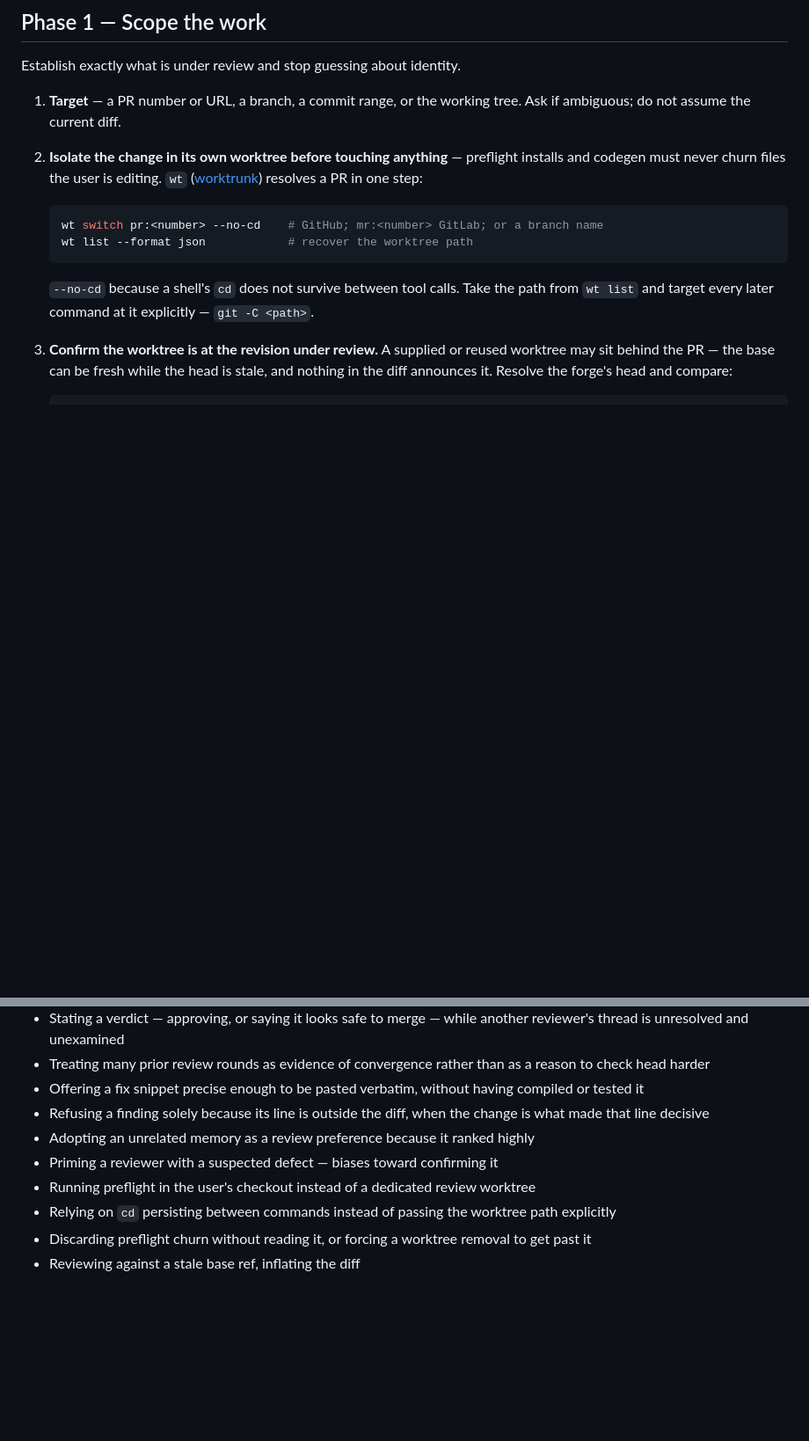
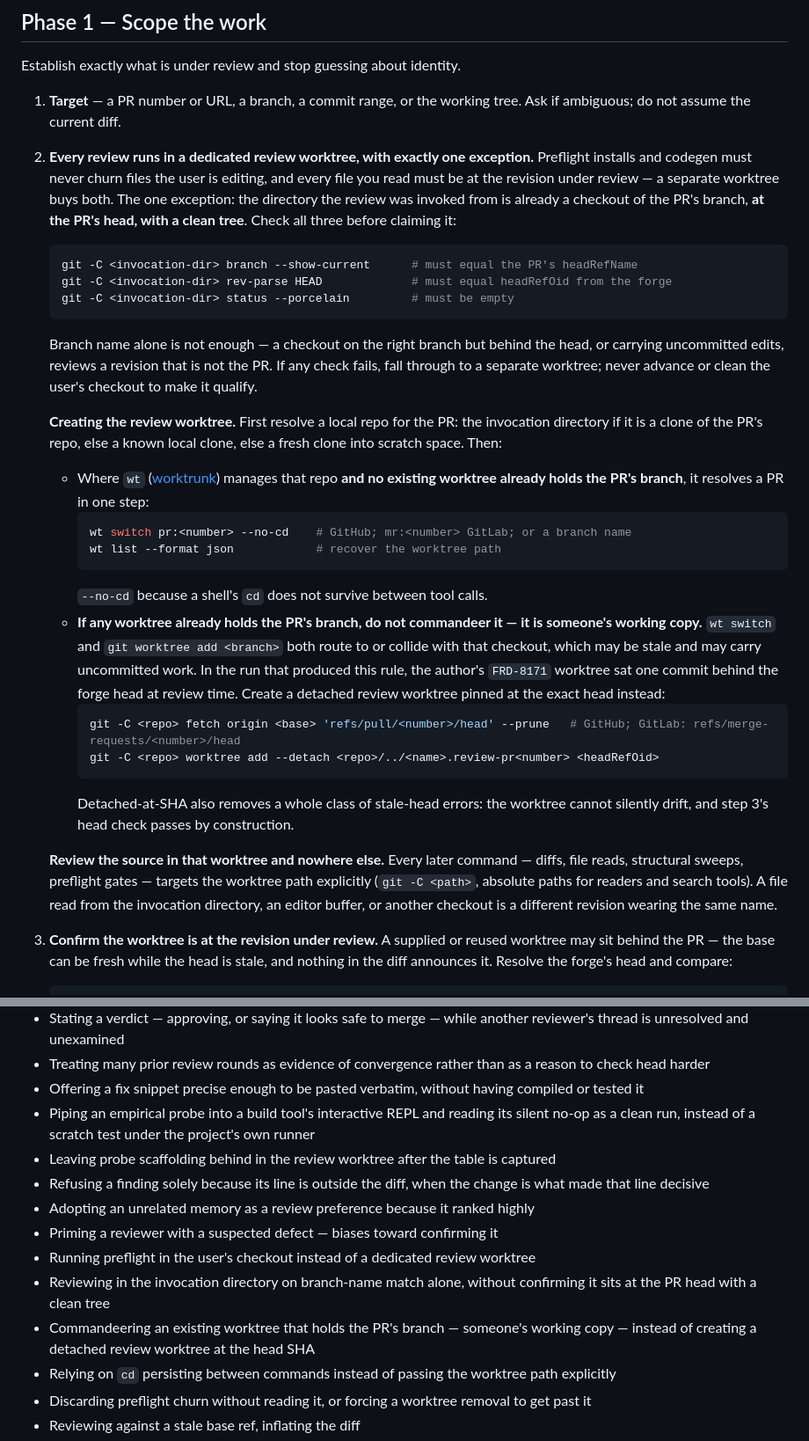
Before and after one commit to tkolleh/skills, a Markdown page: rigorous-review/SKILL.md, 2 parts joined by grey strips. Shown at 88% size. Rendered like a GitHub page; blank space fills up the shorter version.

Commit message:
feat: require dedicated review worktrees and codify the empirical-probe vehicle
Phase 1 now mandates a detached review worktree at the forge head SHA,
with one exception: the invocation directory already sits on the PR's
branch at its head with a clean tree. Never commandeer an existing
worktree holding the PR's branch - it is someone's working copy and was
observed one commit behind head in the run that produced this rule.

Verification rule 3 gains a language-agnostic probe vehicle: a scratch
test under the project's own runner printing a greppable input/output
table, removed after capture. Piping a probe into a build tool's REPL
is called out as a silent no-op (sbt console evaluated nothing and
exited zero). New anti-patterns cover both failure modes.

````diff
--- a/rigorous-review/SKILL.md
+++ b/rigorous-review/SKILL.md
@@ -45,12 +45,29 @@ If memory is unavailable, proceed on the baseline and say that you did.
 Establish exactly what is under review and stop guessing about identity.
 
 1. **Target** — a PR number or URL, a branch, a commit range, or the working tree. Ask if ambiguous; do not assume the current diff.
-2. **Isolate the change in its own worktree before touching anything** — preflight installs and codegen must never churn files the user is editing. `wt` ([worktrunk](https://worktrunk.dev)) resolves a PR in one step:
+2. **Every review runs in a dedicated review worktree, with exactly one exception.** Preflight installs and codegen must never churn files the user is editing, and every file you read must be at the revision under review — a separate worktree buys both. The one exception: the directory the review was invoked from is already a checkout of the PR's branch, **at the PR's head, with a clean tree**. Check all three before claiming it:
    ```bash
-   wt switch pr:<number> --no-cd    # GitHub; mr:<number> GitLab; or a branch name
-   wt list --format json            # recover the worktree path
+   git -C <invocation-dir> branch --show-current      # must equal the PR's headRefName
+   git -C <invocation-dir> rev-parse HEAD             # must equal headRefOid from the forge
+   git -C <invocation-dir> status --porcelain         # must be empty
    ```
-   `--no-cd` because a shell's `cd` does not survive between tool calls. Take the path from `wt list` and target every later command at it explicitly — `git -C <path>`.
+   Branch name alone is not enough — a checkout on the right branch but behind the head, or carrying uncommitted edits, reviews a revision that is not the PR. If any check fails, fall through to a separate worktree; never advance or clean the user's checkout to make it qualify.
+
+   **Creating the review worktree.** First resolve a local repo for the PR: the invocation directory if it is a clone of the PR's repo, else a known local clone, else a fresh clone into scratch space. Then:
+   - Where `wt` ([worktrunk](https://worktrunk.dev)) manages that repo **and no existing worktree already holds the PR's branch**, it resolves a PR in one step:
+     ```bash
+     wt switch pr:<number> --no-cd    # GitHub; mr:<number> GitLab; or a branch name
+     wt list --format json            # recover the worktree path
+     ```
+     `--no-cd` because a shell's `cd` does not survive between tool calls.
+   - **If any worktree already holds the PR's branch, do not commandeer it — it is someone's working copy.** `wt switch` and `git worktree add <branch>` both route to or collide with that checkout, which may be stale and may carry uncommitted work. In the run that produced this rule, the author's `FRD-8171` worktree sat one commit behind the forge head at review time. Create a detached review worktree pinned at the exact head instead:
+     ```bash
+     git -C <repo> fetch origin <base> 'refs/pull/<number>/head' --prune   # GitHub; GitLab: refs/merge-requests/<number>/head
+     git -C <repo> worktree add --detach <repo>/../<name>.review-pr<number> <headRefOid>
+     ```
+     Detached-at-SHA also removes a whole class of stale-head errors: the worktree cannot silently drift, and step 3's head check passes by construction.
+
+   **Review the source in that worktree and nowhere else.** Every later command — diffs, file reads, structural sweeps, preflight gates — targets the worktree path explicitly (`git -C <path>`, absolute paths for readers and search tools). A file read from the invocation directory, an editor buffer, or another checkout is a different revision wearing the same name.
 3. **Confirm the worktree is at the revision under review.** A supplied or reused worktree may sit behind the PR — the base can be fresh while the head is stale, and nothing in the diff announces it. Resolve the forge's head and compare:
    ```bash
    gh pr view <number> --json headRefOid --jq .headRefOid
@@ -341,10 +358,14 @@ Two rules if you do: give each reviewer a **neutral** question, never a suspecte
 - Stating a verdict — approving, or saying it looks safe to merge — while another reviewer's thread is unresolved and unexamined
 - Treating many prior review rounds as evidence of convergence rather than as a reason to check head harder
 - Offering a fix snippet precise enough to be pasted verbatim, without having compiled or tested it
+- Piping an empirical probe into a build tool's interactive REPL and reading its silent no-op as a clean run, instead of a scratch test under the project's own runner
+- Leaving probe scaffolding behind in the review worktree after the table is captured
 - Refusing a finding solely because its line is outside the diff, when the change is what made that line decisive
 - Adopting an unrelated memory as a review preference because it ranked highly
 - Priming a reviewer with a suspected defect — biases toward confirming it
 - Running preflight in the user's checkout instead of a dedicated review worktree
+- Reviewing in the invocation directory on branch-name match alone, without confirming it sits at the PR head with a clean tree
+- Commandeering an existing worktree that holds the PR's branch — someone's working copy — instead of creating a detached review worktree at the head SHA
 - Relying on `cd` persisting between commands instead of passing the worktree path explicitly
 - Discarding preflight churn without reading it, or forcing a worktree removal to get past it
 - Reviewing against a stale base ref, inflating the diff
````
Also changed, not shown: rigorous-review/references/verification.md (+5 -1 lines).
